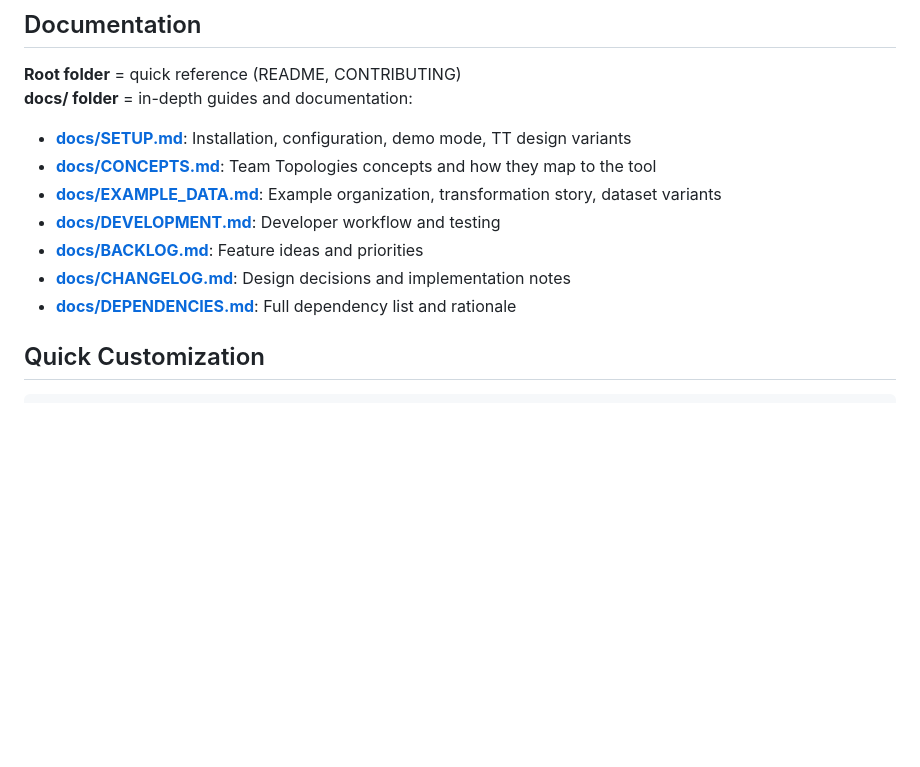
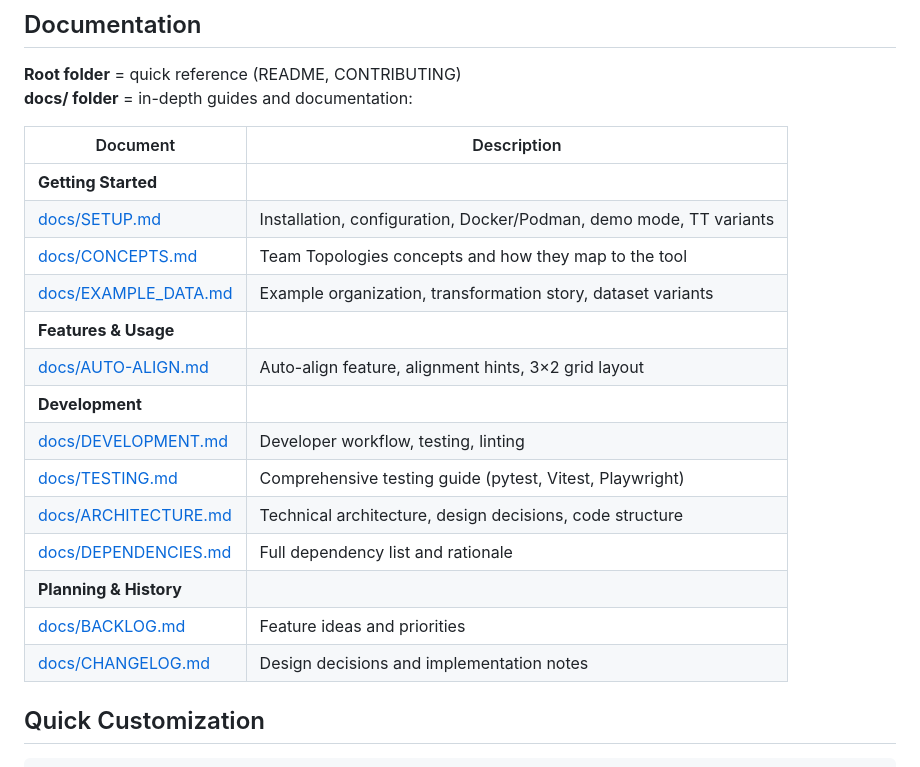
Before and after one commit to wesource/team-topologies-visualizer, a Markdown page: README.md, the part around the change. GitHub-like rendering; blank space fills up the shorter version.

Commit message:
Improve documentation section with table format
- Convert documentation list to organized table with categories
- Add missing AUTO-ALIGN.md (new auto-align feature documentation)
- Add TESTING.md and ARCHITECTURE.md references
- Group docs by: Getting Started, Features & Usage, Development, Planning & History
- Improve descriptions for better discoverability

```diff
--- a/README.md
+++ b/README.md
@@ -99,13 +99,22 @@ Open http://localhost:8000/static/index.html
 **Root folder** = quick reference (README, CONTRIBUTING)
 **docs/ folder** = in-depth guides and documentation:
 
-- **[docs/SETUP.md](docs/SETUP.md)**: Installation, configuration, demo mode, TT design variants
-- **[docs/CONCEPTS.md](docs/CONCEPTS.md)**: Team Topologies concepts and how they map to the tool
-- **[docs/EXAMPLE_DATA.md](docs/EXAMPLE_DATA.md)**: Example organization, transformation story, dataset variants
-- **[docs/DEVELOPMENT.md](docs/DEVELOPMENT.md)**: Developer workflow and testing
-- **[docs/BACKLOG.md](docs/BACKLOG.md)**: Feature ideas and priorities
-- **[docs/CHANGELOG.md](docs/CHANGELOG.md)**: Design decisions and implementation notes
-- **[docs/DEPENDENCIES.md](docs/DEPENDENCIES.md)**: Full dependency list and rationale
+| Document | Description |
+|----------|-------------|
+| **Getting Started** | |
+| [docs/SETUP.md](docs/SETUP.md) | Installation, configuration, Docker/Podman, demo mode, TT variants |
+| [docs/CONCEPTS.md](docs/CONCEPTS.md) | Team Topologies concepts and how they map to the tool |
+| [docs/EXAMPLE_DATA.md](docs/EXAMPLE_DATA.md) | Example organization, transformation story, dataset variants |
+| **Features & Usage** | |
+| [docs/AUTO-ALIGN.md](docs/AUTO-ALIGN.md) | Auto-align feature, alignment hints, 3×2 grid layout |
+| **Development** | |
+| [docs/DEVELOPMENT.md](docs/DEVELOPMENT.md) | Developer workflow, testing, linting |
+| [docs/TESTING.md](docs/TESTING.md) | Comprehensive testing guide (pytest, Vitest, Playwright) |
+| [docs/ARCHITECTURE.md](docs/ARCHITECTURE.md) | Technical architecture, design decisions, code structure |
+| [docs/DEPENDENCIES.md](docs/DEPENDENCIES.md) | Full dependency list and rationale |
+| **Planning & History** | |
+| [docs/BACKLOG.md](docs/BACKLOG.md) | Feature ideas and priorities |
+| [docs/CHANGELOG.md](docs/CHANGELOG.md) | Design decisions and implementation notes |
 
 ## Quick Customization
 
```
